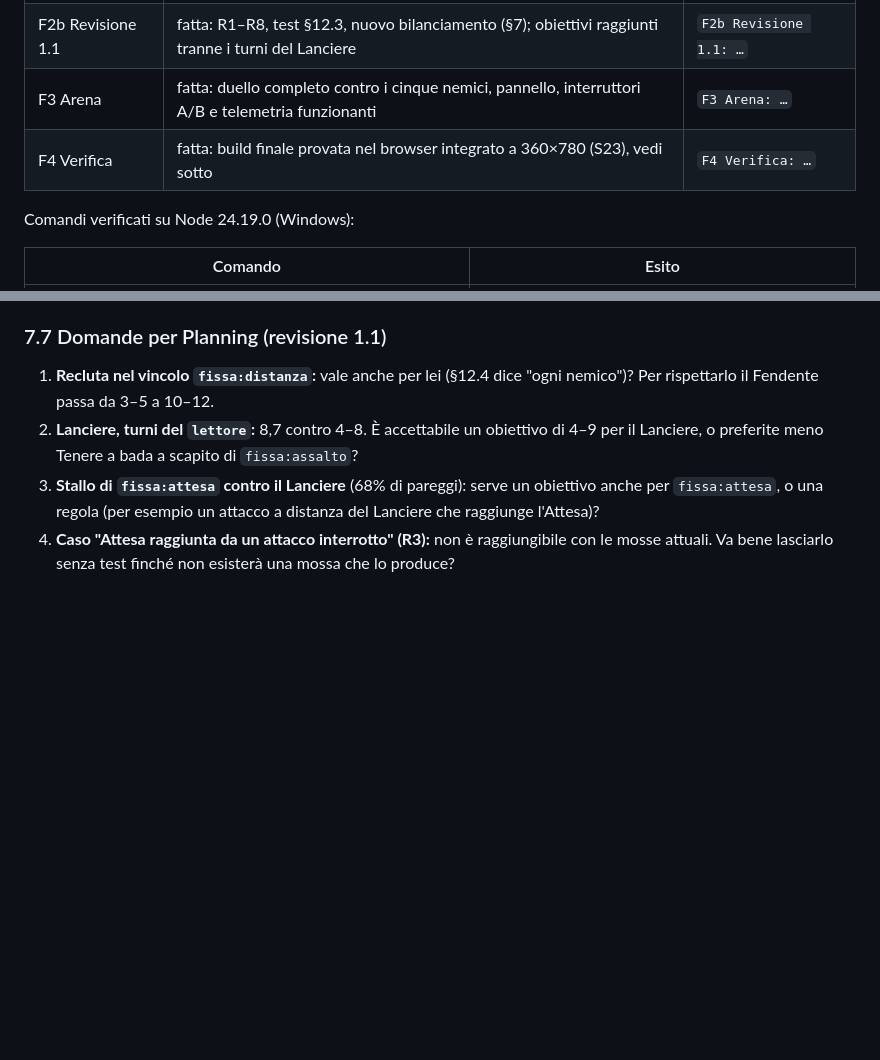
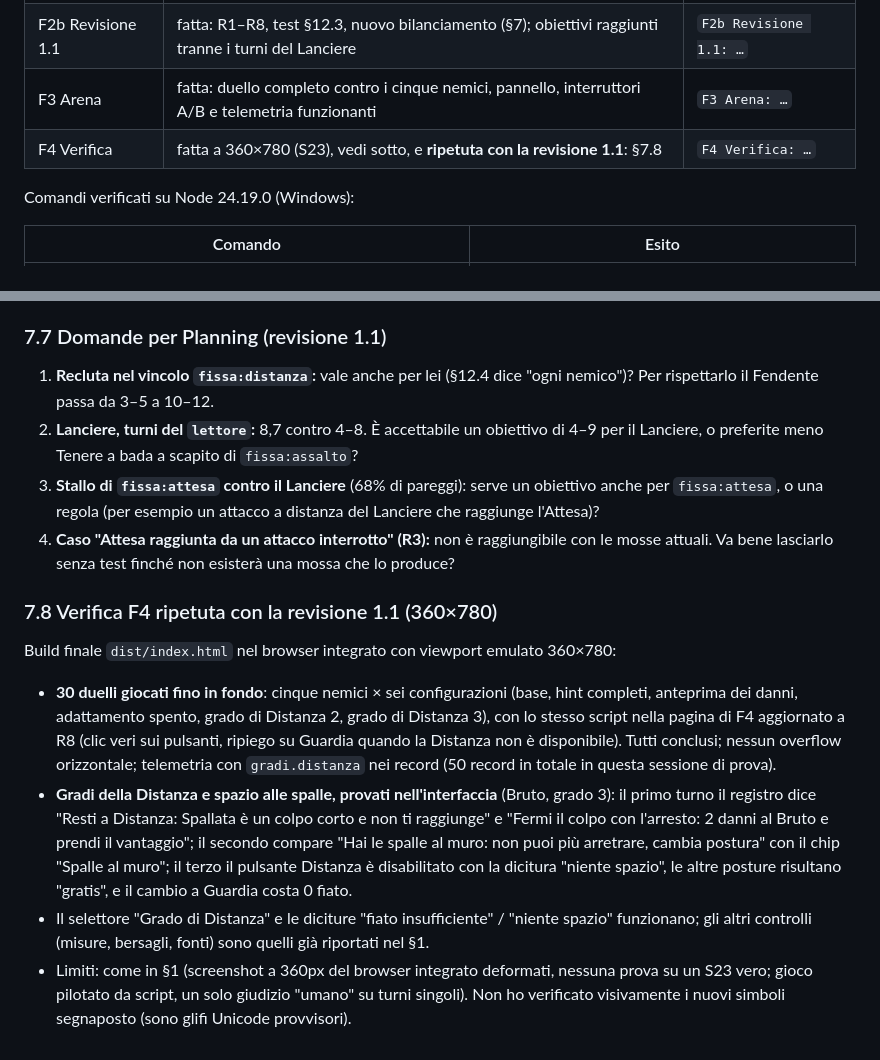
Before and after one commit to dvlabdev/limen-game, a Markdown page: docs/ARENA_REPORT.md, 2 parts joined by grey strips. Rendered like a GitHub page; blank space fills up the shorter version.

Commit message:
F4 Verifica ripetuta con la revisione 1.1: trenta duelli a 360x780, gradi della Distanza e spazio alle spalle
Co-Authored-By: Claude Sonnet 5.5 <noreply@anthropic.com>

```diff
--- a/docs/ARENA_REPORT.md
+++ b/docs/ARENA_REPORT.md
@@ -12,7 +12,7 @@
 | F2 Nemici | fatta; **obiettivi del §9 raggiunti solo in parte**, vedi §2 e §5 | `F2 Nemici: …` |
 | F2b Revisione 1.1 | fatta: R1–R8, test §12.3, nuovo bilanciamento (§7); obiettivi raggiunti tranne i turni del Lanciere | `F2b Revisione 1.1: …` |
 | F3 Arena | fatta: duello completo contro i cinque nemici, pannello, interruttori A/B e telemetria funzionanti | `F3 Arena: …` |
-| F4 Verifica | fatta: build finale provata nel browser integrato a 360×780 (S23), vedi sotto | `F4 Verifica: …` |
+| F4 Verifica | fatta a 360×780 (S23), vedi sotto, e **ripetuta con la revisione 1.1**: §7.8 | `F4 Verifica: …` |
 
 Comandi verificati su Node 24.19.0 (Windows):
 
@@ -304,3 +304,12 @@ L'unico obiettivo mancato è il **turno medio del `lettore` contro il Lanciere**
 2. **Lanciere, turni del `lettore`:** 8,7 contro 4–8. È accettabile un obiettivo di 4–9 per il Lanciere, o preferite meno Tenere a bada a scapito di `fissa:assalto`?
 3. **Stallo di `fissa:attesa` contro il Lanciere** (68% di pareggi): serve un obiettivo anche per `fissa:attesa`, o una regola (per esempio un attacco a distanza del Lanciere che raggiunge l'Attesa)?
 4. **Caso "Attesa raggiunta da un attacco interrotto" (R3):** non è raggiungibile con le mosse attuali. Va bene lasciarlo senza test finché non esisterà una mossa che lo produce?
+
+### 7.8 Verifica F4 ripetuta con la revisione 1.1 (360×780)
+
+Build finale `dist/index.html` nel browser integrato con viewport emulato 360×780:
+
+- **30 duelli giocati fino in fondo**: cinque nemici × sei configurazioni (base, hint completi, anteprima dei danni, adattamento spento, grado di Distanza 2, grado di Distanza 3), con lo stesso script nella pagina di F4 aggiornato a R8 (clic veri sui pulsanti, ripiego su Guardia quando la Distanza non è disponibile). Tutti conclusi; nessun overflow orizzontale; telemetria con `gradi.distanza` nei record (50 record in totale in questa sessione di prova).
+- **Gradi della Distanza e spazio alle spalle, provati nell'interfaccia** (Bruto, grado 3): il primo turno il registro dice "Resti a Distanza: Spallata è un colpo corto e non ti raggiunge" e "Fermi il colpo con l'arresto: 2 danni al Bruto e prendi il vantaggio"; il secondo compare "Hai le spalle al muro: non puoi più arretrare, cambia postura" con il chip "Spalle al muro"; il terzo il pulsante Distanza è disabilitato con la dicitura "niente spazio", le altre posture risultano "gratis", e il cambio a Guardia costa 0 fiato.
+- Il selettore "Grado di Distanza" e le diciture "fiato insufficiente" / "niente spazio" funzionano; gli altri controlli (misure, bersagli, fonti) sono quelli già riportati nel §1.
+- Limiti: come in §1 (screenshot a 360px del browser integrato deformati, nessuna prova su un S23 vero; gioco pilotato da script, un solo giudizio "umano" su turni singoli). Non ho verificato visivamente i nuovi simboli segnaposto (sono glifi Unicode provvisori).
```
